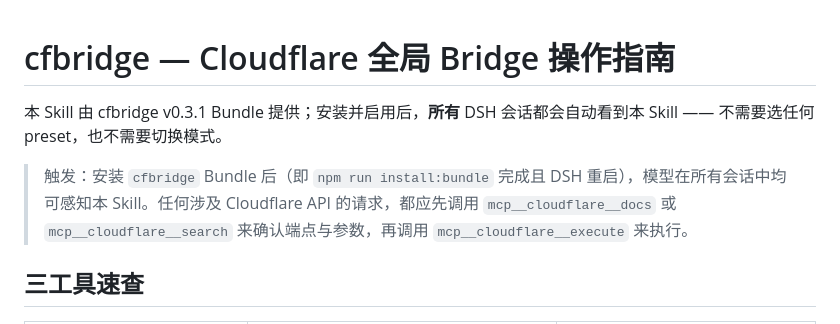
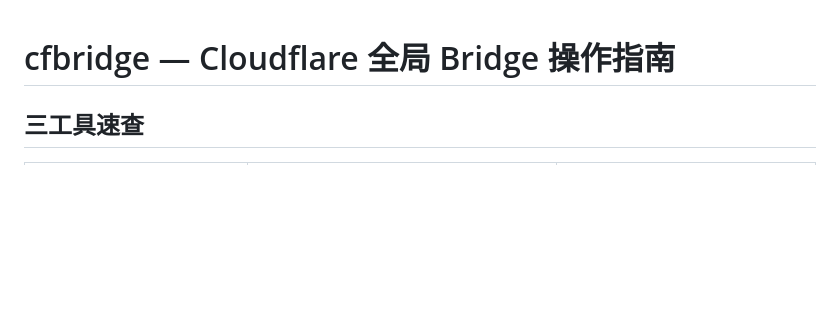
Before and after one commit to Wenaixi/dsh-cfbridge, a Markdown page: skills/cfbridge/SKILL.md, the part around the change. GitHub-like rendering; blank space fills up the shorter version.

Commit message:
﻿docs(skill): remove Bundle trigger header from SKILL.md (keep in README)
- Delete "本 Skill 由 cfbridge v0.3.1 Bundle..." and blockquote trigger lines
  from skills/cfbridge/SKILL.md; SKILL now starts directly with three-tool table.
  Install/enable info stays in README ("一键安装 / 它是什么 / 形态说明").

```diff
--- a/skills/cfbridge/SKILL.md
+++ b/skills/cfbridge/SKILL.md
@@ -1,8 +1,4 @@
 # cfbridge — Cloudflare 全局 Bridge 操作指南
-
-本 Skill 由 cfbridge v0.3.1 Bundle 提供；安装并启用后，**所有** DSH 会话都会自动看到本 Skill —— 不需要选任何 preset，也不需要切换模式。
-
-> 触发：安装 `cfbridge` Bundle 后（即 `npm run install:bundle` 完成且 DSH 重启），模型在所有会话中均可感知本 Skill。任何涉及 Cloudflare API 的请求，都应先调用 `mcp__cloudflare__docs` 或 `mcp__cloudflare__search` 来确认端点与参数，再调用 `mcp__cloudflare__execute` 来执行。
 
 ## 三工具速查
 
```
